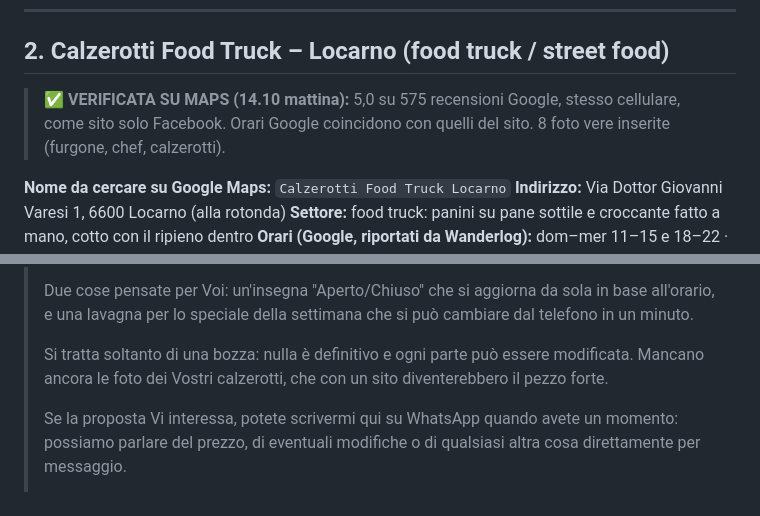
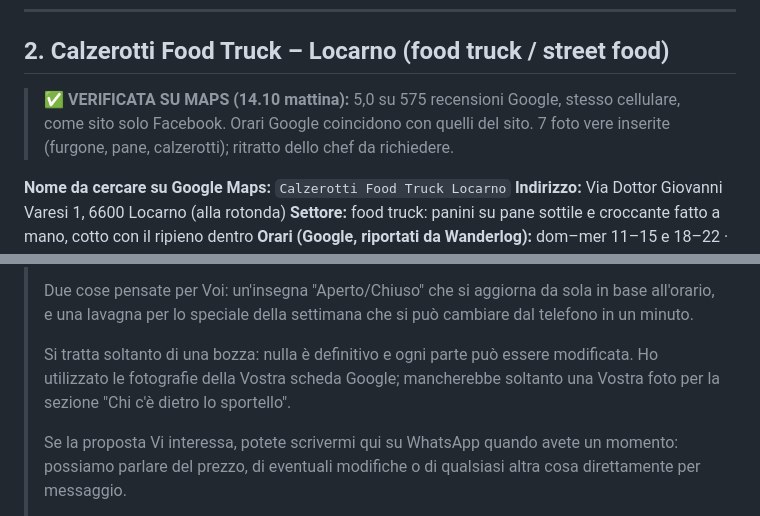
Before and after one commit to jdozio/dozioswebsites-anteprime, a Markdown page: _interno/messaggi-2026-10-14.md, 2 parts joined by grey strips. Rendered like a GitHub page.

Commit message:
Calzerotti: messaggio aggiornato (foto inserite, ritratto da richiedere)
Co-Authored-By: Claude Opus 5.5 <noreply@anthropic.com>
Claude-Session: https://claude.ai/code/session_01PgzgnGYMcnS8HktvE49y4X

```diff
--- a/_interno/messaggi-2026-10-14.md
+++ b/_interno/messaggi-2026-10-14.md
@@ -81,7 +81,7 @@ Prezzi solo per i 3 servizi che lei pubblica su Fresha (New Look CHF 95, Taglio
 
 ## 2. Calzerotti Food Truck – Locarno (food truck / street food)
 
-> ✅ **VERIFICATA SU MAPS (14.10 mattina):** 5,0 su 575 recensioni Google, stesso cellulare, come sito solo Facebook. Orari Google coincidono con quelli del sito. 8 foto vere inserite (furgone, chef, calzerotti).
+> ✅ **VERIFICATA SU MAPS (14.10 mattina):** 5,0 su 575 recensioni Google, stesso cellulare, come sito solo Facebook. Orari Google coincidono con quelli del sito. 7 foto vere inserite (furgone, pane, calzerotti); ritratto dello chef da richiedere.
 
 **Nome da cercare su Google Maps:** `Calzerotti Food Truck Locarno`
 **Indirizzo:** Via Dottor Giovanni Varesi 1, 6600 Locarno (alla rotonda)
@@ -137,7 +137,7 @@ Prezzi (non pubblicati), menu completo e ingredienti precisi, storia del furgone
 >
 > Due cose pensate per Voi: un'insegna "Aperto/Chiuso" che si aggiorna da sola in base all'orario, e una lavagna per lo speciale della settimana che si può cambiare dal telefono in un minuto.
 >
-> Si tratta soltanto di una bozza: nulla è definitivo e ogni parte può essere modificata. Mancano ancora le foto dei Vostri calzerotti, che con un sito diventerebbero il pezzo forte.
+> Si tratta soltanto di una bozza: nulla è definitivo e ogni parte può essere modificata. Ho utilizzato le fotografie della Vostra scheda Google; mancherebbe soltanto una Vostra foto per la sezione "Chi c'è dietro lo sportello".
 >
 > Se la proposta Vi interessa, potete scrivermi qui su WhatsApp quando avete un momento: possiamo parlare del prezzo, di eventuali modifiche o di qualsiasi altra cosa direttamente per messaggio.
 >
```
